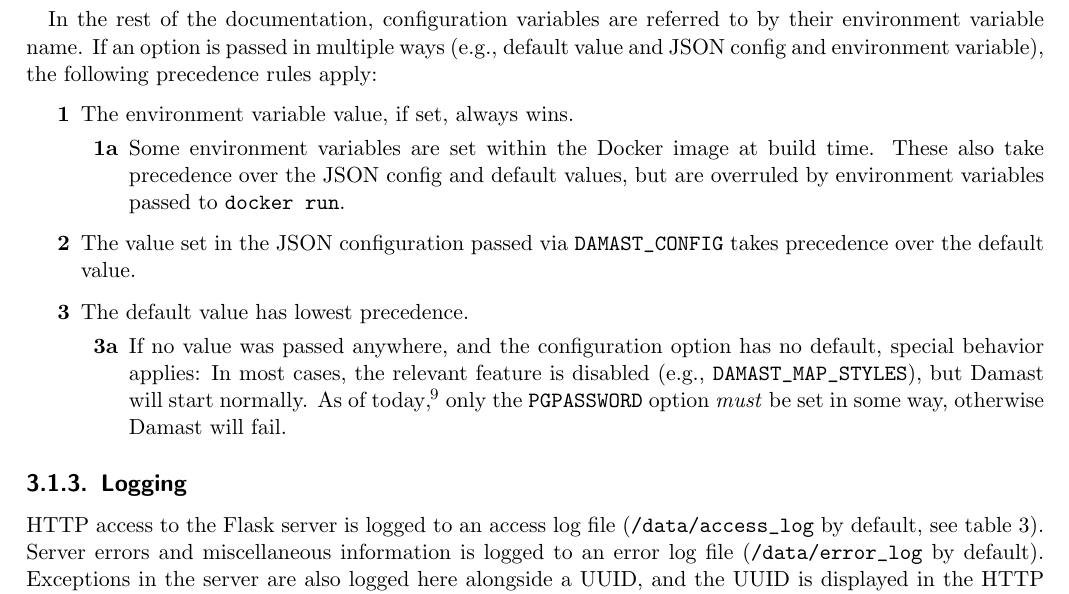
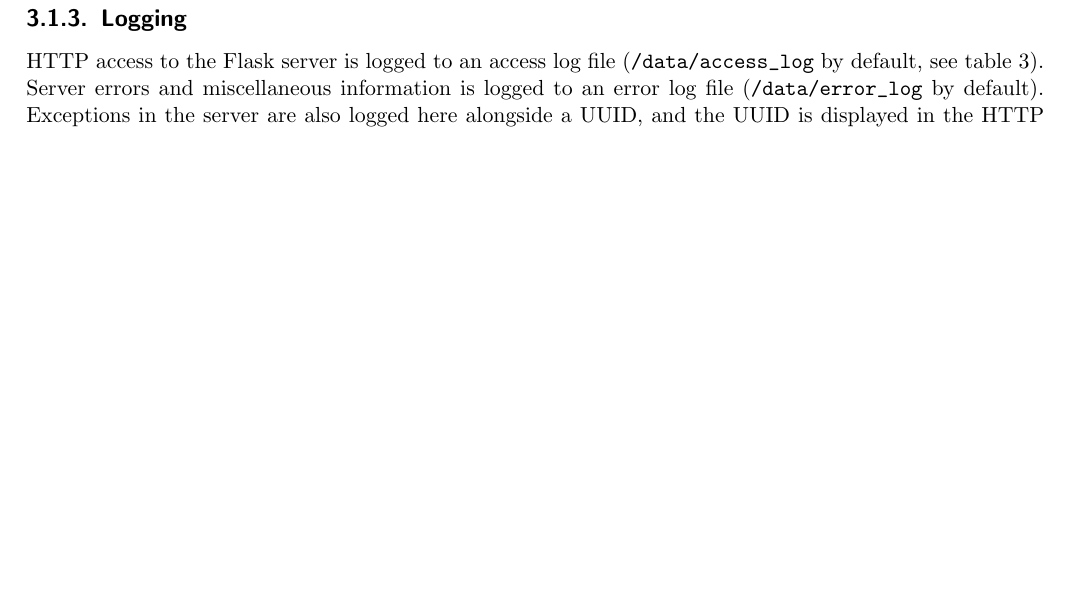
Before and after one commit to UniStuttgart-VISUS/damast, a LaTeX thesis (docs/documentation.tex, which reads docs/content/backend.tex, docs/damastversion.sty): part of page 12 of 91 before the commit and part of page 12 of 90 after it, cut at the place of the change, the shorter picture padded with empty space. Compiled offline with pdfLaTeX.

Commit message:
Revert "use non-shared volume mounts in Docker containers"

```diff
--- a/docs/content/backend.tex
+++ b/docs/content/backend.tex
@@ -53,25 +53,6 @@ The sample run script in the repository assumes that a file \verb!docker.env! is
 Configuration values can also be passed via a JSON file, the path to which (in the Damast Docker container) is passed to Damast with the \verb!DAMAST_CONFIG! environment variable.
 \Cref{tab:configuration-variables} lists the configuration options, their environment variables and JSON keys, as well as their default value and description.
 
-In the rest of the documentation, configuration variables are referred to by their environment variable name.
-If an option is passed in multiple ways (e.g., default value and JSON config and environment variable), the following precedence rules apply:
-
-\begin{itemize}
-  \item[\bfseries 1] The environment variable value, if set, always wins.
-    \begin{itemize}
-      \item[\bfseries 1a] Some environment variables are set within the Docker image at build time.
-        These also take precedence over the JSON config and default values, but are overruled by environment variables passed to \verb!docker run!.
-        \end{itemize}
-  \item[\bfseries 2] The value set in the JSON configuration passed via \verb!DAMAST_CONFIG! takes precedence over the default value.
-  \item[\bfseries 3] The default value has lowest precedence.
-    \begin{itemize}
-      \item[\bfseries 3a] If no value was passed anywhere, and the configuration option has no default, special behavior applies:
-        In most cases, the relevant feature is disabled (e.g., \verb!DAMAST_MAP_STYLES!), but Damast will start normally.
-        As of today\footnote{March 17, 2023, version \texttt{v1.1.7}.}, only the \verb!PGPASSWORD! option \emph{must} be set in some way, otherwise Damast will fail.
-    \end{itemize}
-\end{itemize}
-
-
 \newcommand\configentry[4]{%
     \parbox[t][][t]{7cm}{%
       \texttt{#1} \\
@@ -83,4 +64,3 @@ If an option is passed in multiple ways (e.g., default value and JSON config and
 
 \afterpage{%
 \begin{longtable}{ll}
-  \caption{
--- a/docs/damastversion.sty
+++ b/docs/damastversion.sty
@@ -1 +1 @@
-\newcommand\damastversion{v1.1.8}
+\newcommand\damastversion{v1.1.7}
--- a/docs/documentation.tex
+++ b/docs/documentation.tex
@@ -1,6 +1,6 @@
 \documentclass{scrreprt}
 
-\usepackage[hidelinks,hypertexnames=false]{hyperref}
+\usepackage[hidelinks]{hyperref}
 \usepackage{graphicx}
 \usepackage[a4paper,top=1in,bottom=1in,right=0.6in,left=0.6in]{geometry}
 \usepackage{scrlayer-scrpage}
@@ -17,7 +17,6 @@
 \usepackage{listings}
 \usepackage{float}
 \usepackage{metalogo}
-\usepackage{fnpct}
 
 \usepackage{pgf}
 \usepackage{pgfmath}
```
Also changed, not shown: docs/content/frontend.tex (+2 -2 lines), docs/structure/structure.tex (+1 -1 lines), util/README.md, docs/content/backend.tex (6 more changed lines), 6 other files.
